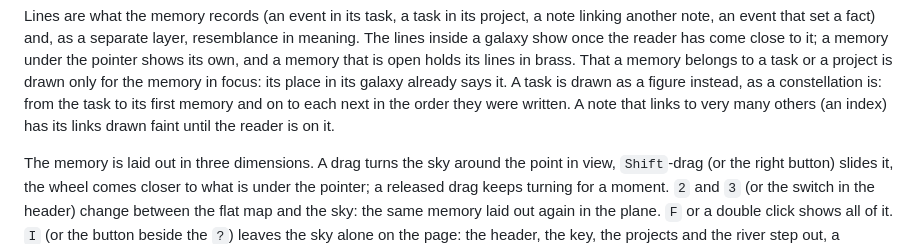
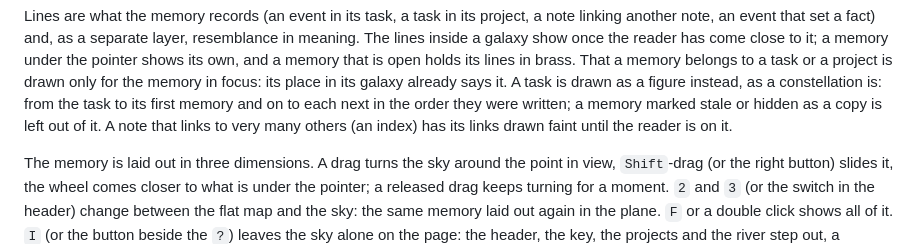
Before and after one commit to Beiev/max-chronicle, a Markdown page: docs/OPERATIONS.md, the part around the change. Drawn GitHub-style.

```diff
--- a/docs/OPERATIONS.md
+++ b/docs/OPERATIONS.md
@@ -245,7 +245,8 @@ shows its own, and a memory that is open holds its lines in brass. That a
 memory belongs to a task or a project is drawn only for the memory in focus:
 its place in its galaxy already says it. A task is drawn as a figure instead,
 as a constellation is: from the task to its first memory and on to each next in
-the order they were written. A note that links to very many others (an index)
+the order they were written; a memory marked stale or hidden as a copy is left
+out of it. A note that links to very many others (an index)
 has its links drawn faint until the reader is on it.
 
 The memory is laid out in three dimensions. A drag turns the sky around the
```
Also changed, not shown: README.md (+10 -0 lines), docs/images/atlas-galaxy.jpg (added), docs/images/atlas-hole.jpg (added), docs/images/atlas-sky.jpg (added), 5 other files.
